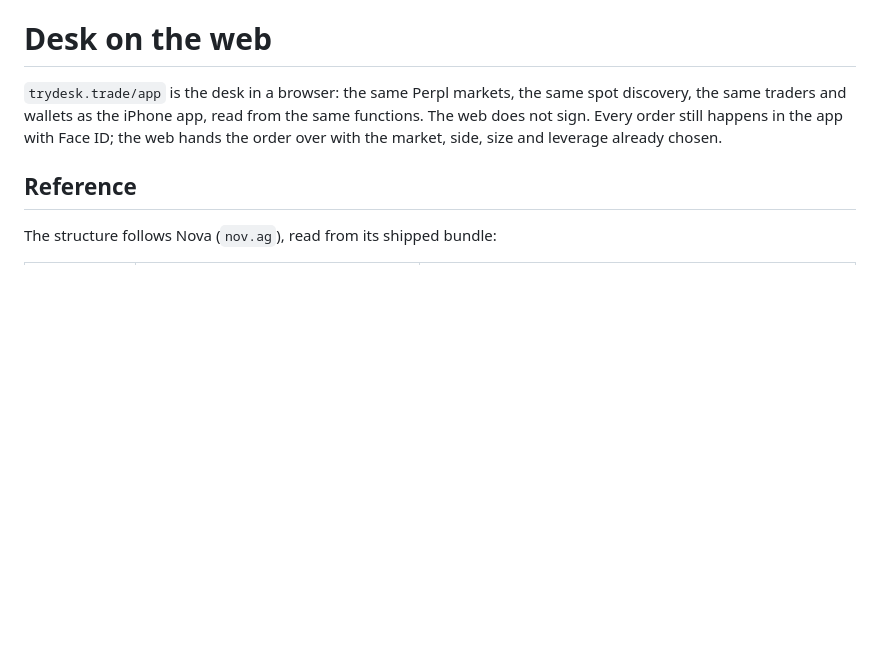
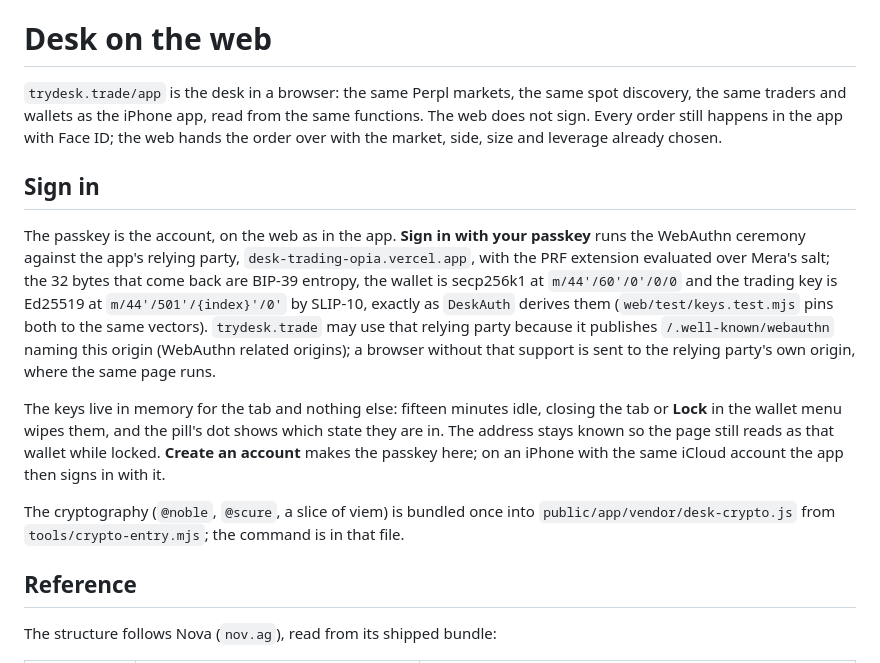
Before and after one commit to frankolien/desk, a Markdown page: docs/web-app.md, the part around the change. Drawn GitHub-style; blank space fills up the shorter version.

Commit message:
docs: how the web signs in with the passkey
The web document describes the ceremony, the derivation it shares with the
app, the related-origin rule that lets trydesk.trade use the app's relying
party, and the tab-only life of the keys.

```diff
--- a/docs/web-app.md
+++ b/docs/web-app.md
@@ -4,6 +4,25 @@
 discovery, the same traders and wallets as the iPhone app, read from the same functions.
 The web does not sign. Every order still happens in the app with Face ID; the web hands
 the order over with the market, side, size and leverage already chosen.
+
+## Sign in
+
+The passkey is the account, on the web as in the app. **Sign in with your passkey** runs the
+WebAuthn ceremony against the app's relying party, `desk-trading-opia.vercel.app`, with the PRF
+extension evaluated over Mera's salt; the 32 bytes that come back are BIP-39 entropy, the
+wallet is secp256k1 at `m/44'/60'/0'/0/0` and the trading key is Ed25519 at
+`m/44'/501'/{index}'/0'` by SLIP-10, exactly as `DeskAuth` derives them (`web/test/keys.test.mjs`
+pins both to the same vectors). `trydesk.trade` may use that relying party because it publishes
+`/.well-known/webauthn` naming this origin (WebAuthn related origins); a browser without that
+support is sent to the relying party's own origin, where the same page runs.
+
+The keys live in memory for the tab and nothing else: fifteen minutes idle, closing the tab or
+**Lock** in the wallet menu wipes them, and the pill's dot shows which state they are in. The
+address stays known so the page still reads as that wallet while locked. **Create an account**
+makes the passkey here; on an iPhone with the same iCloud account the app then signs in with it.
+
+The cryptography (`@noble`, `@scure`, a slice of viem) is bundled once into
+`public/app/vendor/desk-crypto.js` from `tools/crypto-entry.mjs`; the command is in that file.
 
 ## Reference
 
```
